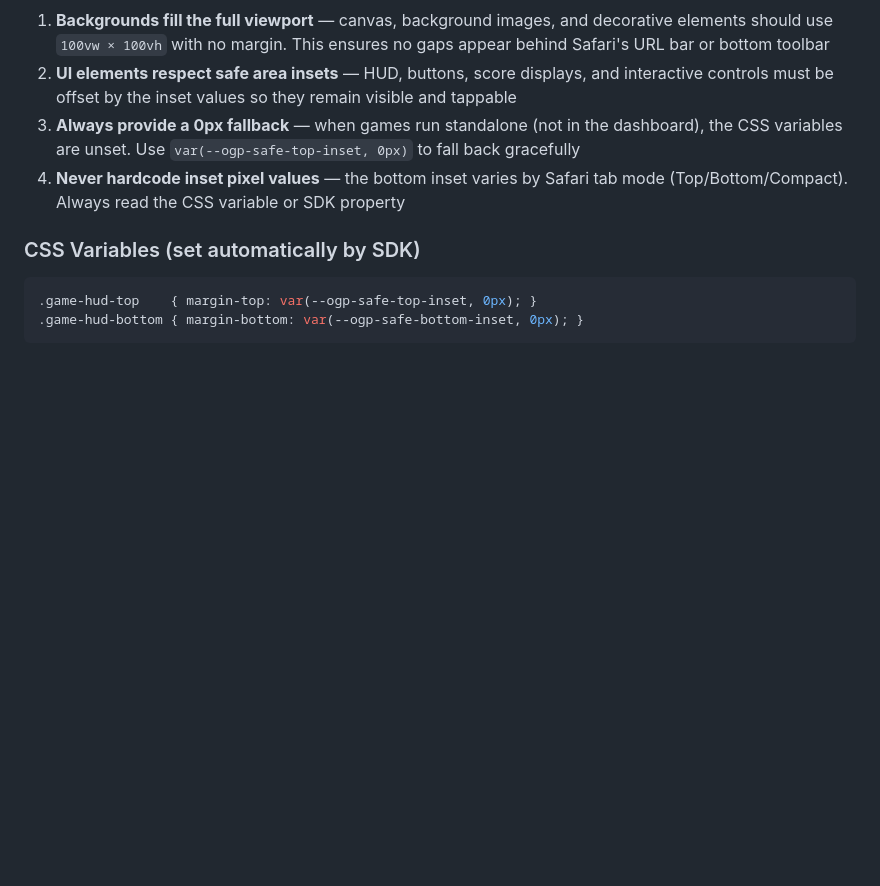
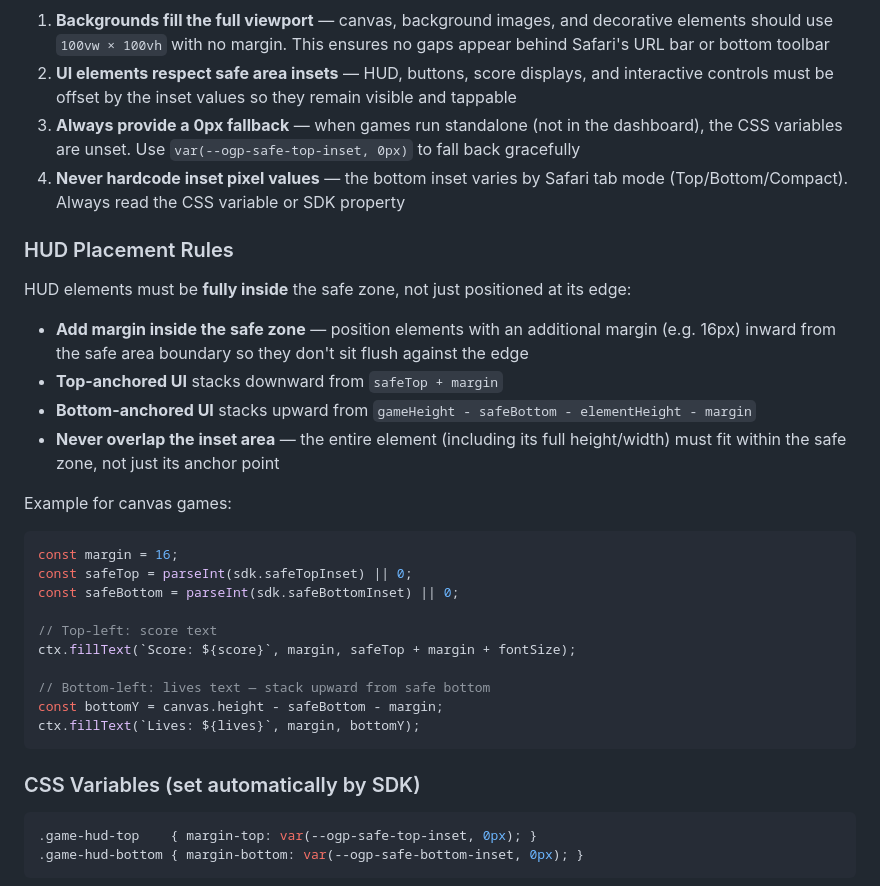
Before and after one commit to playdotfun/skills, a Markdown page: skills/sdks/best-practices.md, the part around the change. Rendered like a GitHub page; blank space fills up the shorter version.

````diff
--- a/skills/sdks/best-practices.md
+++ b/skills/sdks/best-practices.md
@@ -223,6 +223,29 @@ Games on Play.fun run fullscreen on mobile Safari. The SDK provides safe area in
 3. **Always provide a 0px fallback** — when games run standalone (not in the dashboard), the CSS variables are unset. Use `var(--ogp-safe-top-inset, 0px)` to fall back gracefully
 4. **Never hardcode inset pixel values** — the bottom inset varies by Safari tab mode (Top/Bottom/Compact). Always read the CSS variable or SDK property
 
+### HUD Placement Rules
+
+HUD elements must be **fully inside** the safe zone, not just positioned at its edge:
+
+- **Add margin inside the safe zone** — position elements with an additional margin (e.g. 16px) inward from the safe area boundary so they don't sit flush against the edge
+- **Top-anchored UI** stacks downward from `safeTop + margin`
+- **Bottom-anchored UI** stacks upward from `gameHeight - safeBottom - elementHeight - margin`
+- **Never overlap the inset area** — the entire element (including its full height/width) must fit within the safe zone, not just its anchor point
+
+Example for canvas games:
+```javascript
+const margin = 16;
+const safeTop = parseInt(sdk.safeTopInset) || 0;
+const safeBottom = parseInt(sdk.safeBottomInset) || 0;
+
+// Top-left: score text
+ctx.fillText(`Score: ${score}`, margin, safeTop + margin + fontSize);
+
+// Bottom-left: lives text — stack upward from safe bottom
+const bottomY = canvas.height - safeBottom - margin;
+ctx.fillText(`Lives: ${lives}`, margin, bottomY);
+```
+
 ### CSS Variables (set automatically by SDK)
 
 ```css
````
Also changed, not shown: skills/snippets/browser-sdk.md (+14 -8 lines).
